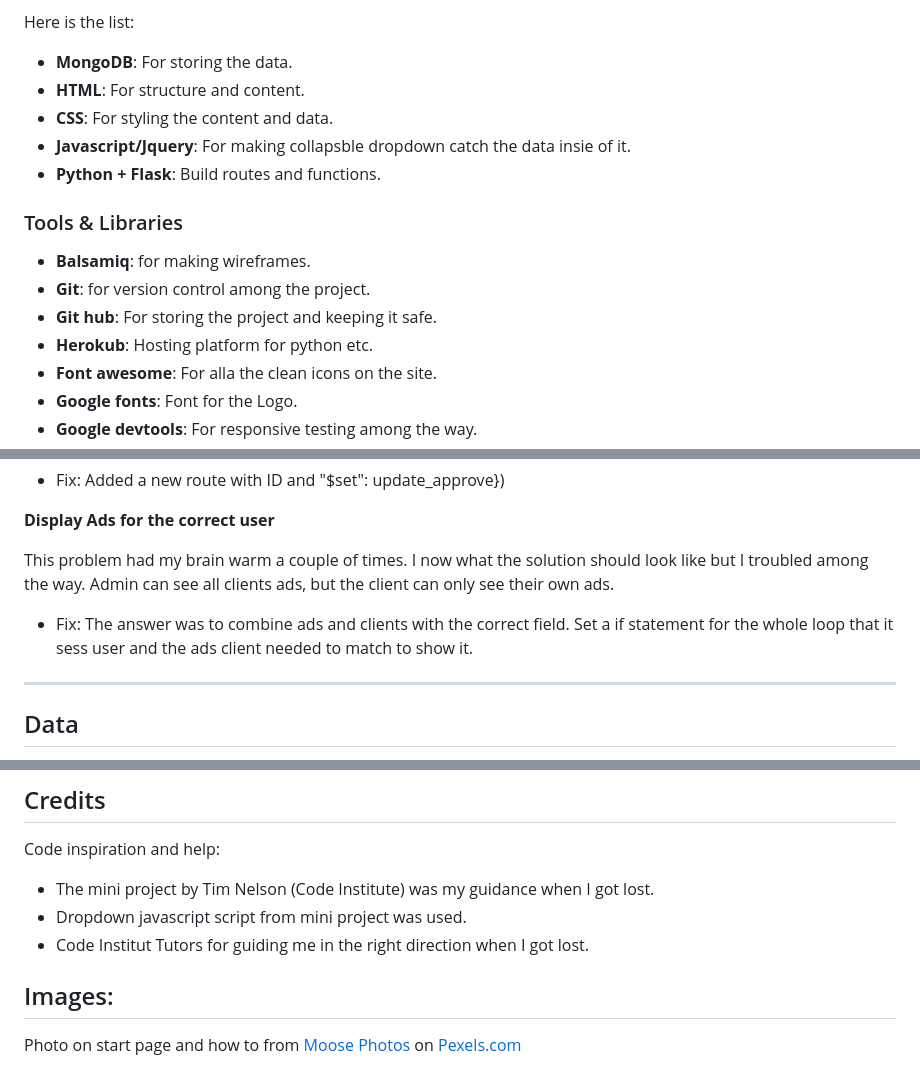
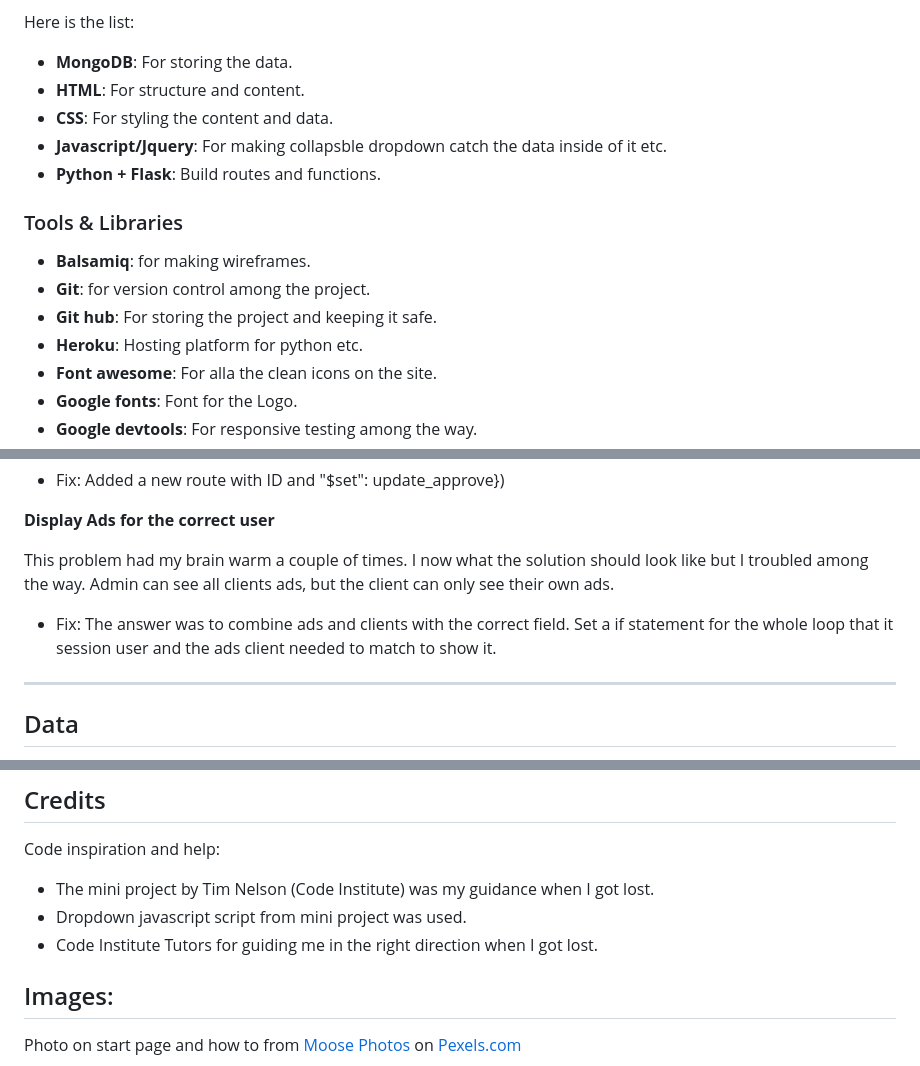
Before and after one commit to Carl-Henric/ms3, a Markdown page: README.md, 3 parts joined by grey strips. Drawn GitHub-style.

```diff
--- a/README.md
+++ b/README.md
@@ -75,7 +75,7 @@ Here is the list:
 * **MongoDB**: For storing the data.
 * **HTML**: For structure and content.
 * **CSS**: For styling the content and data.
-* **Javascript/Jquery**: For making collapsble dropdown catch the data insie of it.
+* **Javascript/Jquery**: For making collapsble dropdown catch the data inside of it etc.
 * **Python + Flask**: Build routes and functions.
 
 
@@ -83,7 +83,7 @@ Here is the list:
 * **Balsamiq**: for making wireframes.
 * **Git**: for version control among the project.
 * **Git hub**: For storing the project and keeping it safe.
-* **Herokub**: Hosting platform for python etc.
+* **Heroku**: Hosting platform for python etc.
 * **Font awesome**: For alla the clean icons on the site.
 * **Google fonts**: Font for the Logo.
 * **Google devtools**: For responsive testing among the way.
@@ -205,7 +194,7 @@ Have a hard time to make it work though I did´nt use the @app.route correct. Th
 
 This problem had my brain warm a couple of times. I now what the solution should look like but I troubled among the way. Admin can see all clients ads, but the client can only see their own ads.
 
--   Fix: The answer was to combine ads and clients with the correct field. Set a if statement for the whole loop that it sess user and the ads client needed to match to show it.
+-   Fix: The answer was to combine ads and clients with the correct field. Set a if statement for the whole loop that it session user and the ads client needed to match to show it.
 ---
 ## Data
 
@@ -268,7 +257,7 @@ Clients collections is all the users on the site, the company field is not used
 Code inspiration and help:
 * The mini project by Tim Nelson (Code Institute) was my guidance when I got lost.
 * Dropdown javascript script from mini project was used.
-* Code Institut Tutors for guiding me in the right direction when I got lost.
+* Code Institute Tutors for guiding me in the right direction when I got lost.
 
 ## Images:
 Photo on start page and how to from [Moose Photos](https://www.pexels.com/sv-se/@moose-photos-170195) on [Pexels.com](https://www.pexels.com/sv-se/foto/man-manniskor-barbar-dator-kvinnor-1036641/)
```
Also changed, not shown: other parts of README.md (+10 -21 lines), static/images/ads_client.png (added).
